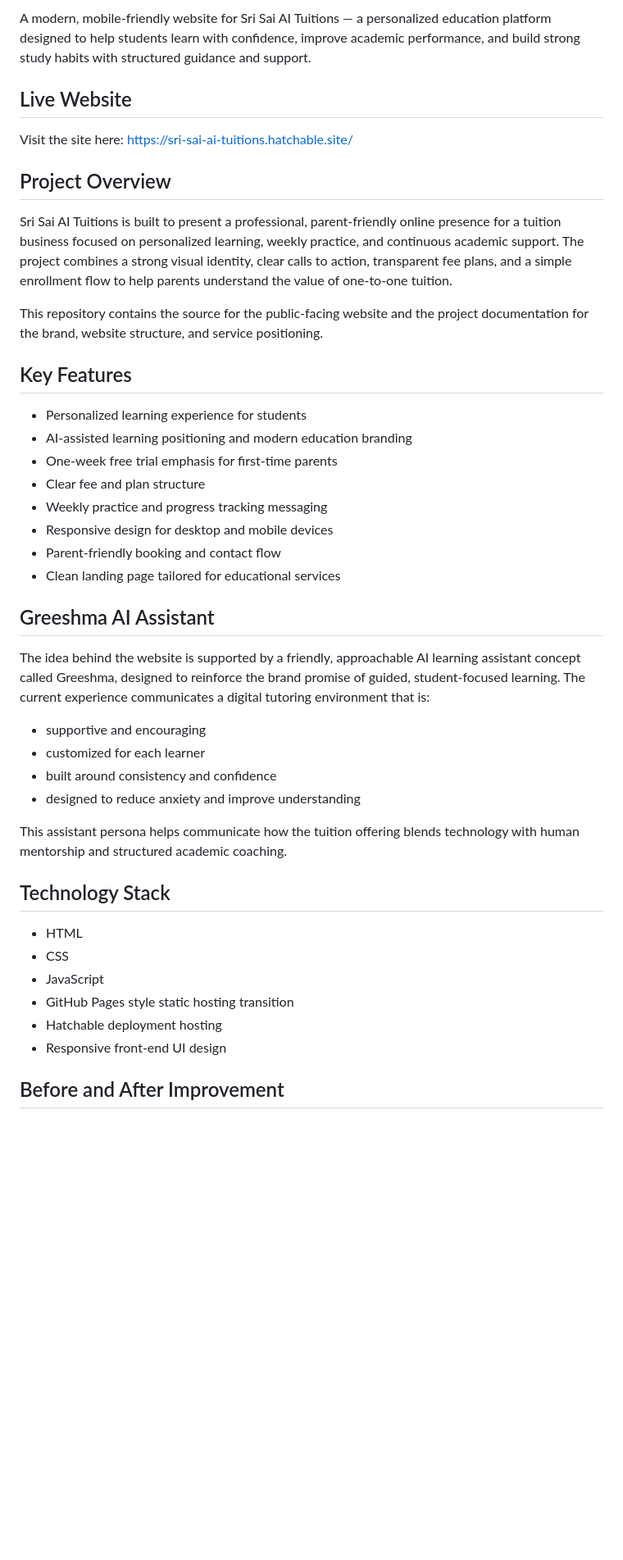
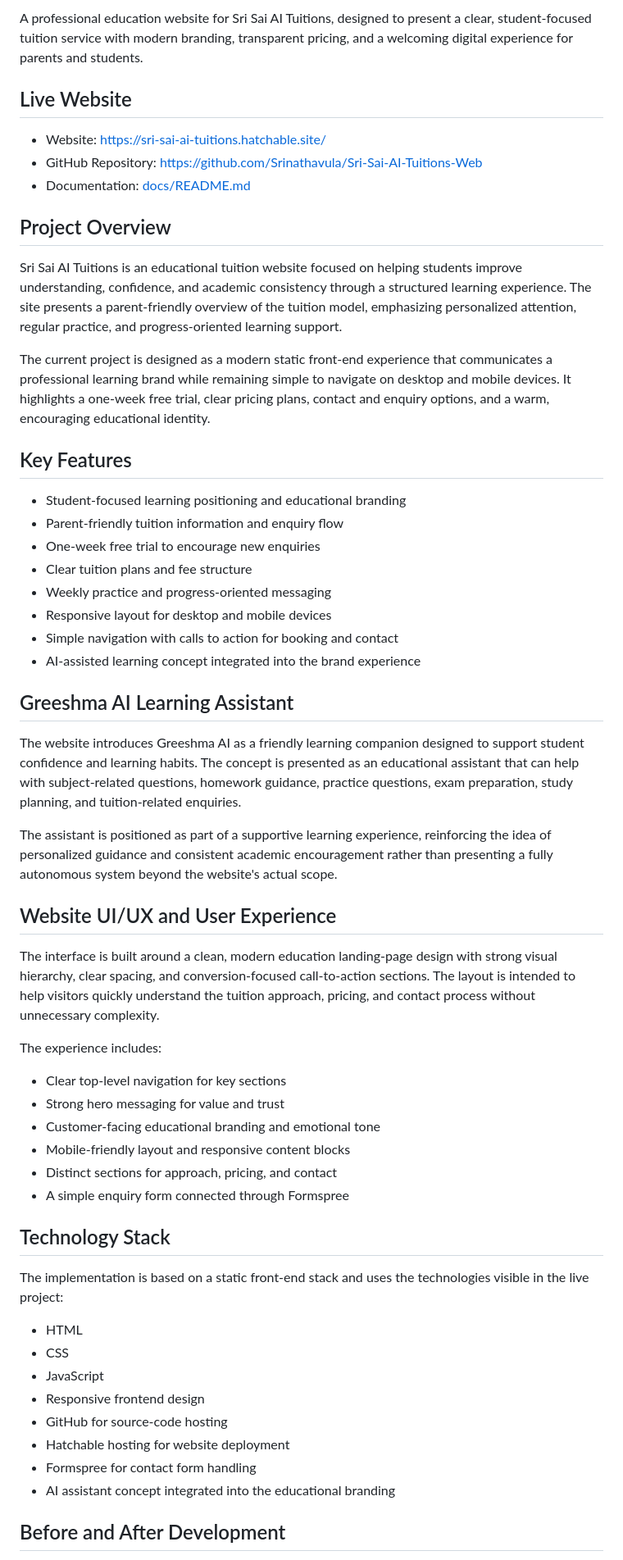
Before and after one commit to Srinathavula/Sri-Sai-AI-Tuitions-Web, a Markdown page: README.md, the part around one of its changes. Shown at 82% size. Rendered like a GitHub page; blank space fills up the shorter version.

Commit message:
Update the root README to provide a professional project overview, badges, feature descriptions, and documentation links based on the repository's actual implementation.

```diff
--- a/README.md
+++ b/README.md
@@ -8,48 +12,62 @@
 
 </div>
 
-A modern, mobile-friendly website for Sri Sai AI Tuitions — a personalized education platform designed to help students learn with confidence, improve academic performance, and build strong study habits with structured guidance and support.
+A professional education website for Sri Sai AI Tuitions, designed to present a clear, student-focused tuition service with modern branding, transparent pricing, and a welcoming digital experience for parents and students.
 
 ## Live Website
 
-Visit the site here: https://sri-sai-ai-tuitions.hatchable.site/
+- Website: https://sri-sai-ai-tuitions.hatchable.site/
+- GitHub Repository: https://github.com/Srinathavula/Sri-Sai-AI-Tuitions-Web
+- Documentation: [docs/README.md](docs/README.md)
 
 ## Project Overview
 
-Sri Sai AI Tuitions is built to present a professional, parent-friendly online presence for a tuition business focused on personalized learning, weekly practice, and continuous academic support. The project combines a strong visual identity, clear calls to action, transparent fee plans, and a simple enrollment flow to help parents understand the value of one-to-one tuition.
+Sri Sai AI Tuitions is an educational tuition website focused on helping students improve understanding, confidence, and academic consistency through a structured learning experience. The site presents a parent-friendly overview of the tuition model, emphasizing personalized attention, regular practice, and progress-oriented learning support.
 
-This repository contains the source for the public-facing website and the project documentation for the brand, website structure, and service positioning.
+The current project is designed as a modern static front-end experience that communicates a professional learning brand while remaining simple to navigate on desktop and mobile devices. It highlights a one-week free trial, clear pricing plans, contact and enquiry options, and a warm, encouraging educational identity.
 
 ## Key Features
 
-- Personalized learning experience for students
-- AI-assisted learning positioning and modern education branding
-- One-week free trial emphasis for first-time parents
-- Clear fee and plan structure
-- Weekly practice and progress tracking messaging
-- Responsive design for desktop and mobile devices
-- Parent-friendly booking and contact flow
-- Clean landing page tailored for educational services
+- Student-focused learning positioning and educational branding
+- Parent-friendly tuition information and enquiry flow
+- One-week free trial to encourage new enquiries
+- Clear tuition plans and fee structure
+- Weekly practice and progress-oriented messaging
+- Responsive layout for desktop and mobile devices
+- Simple navigation with calls to action for booking and contact
+- AI-assisted learning concept integrated into the brand experience
 
-## Greeshma AI Assistant
+## Greeshma AI Learning Assistant
 
-The idea behind the website is supported by a friendly, approachable AI learning assistant concept called Greeshma, designed to reinforce the brand promise of guided, student-focused learning. The current experience communicates a digital tutoring environment that is:
+The website introduces Greeshma AI as a friendly learning companion designed to support student confidence and learning habits. The concept is presented as an educational assistant that can help with subject-related questions, homework guidance, practice questions, exam preparation, study planning, and tuition-related enquiries.
 
-- supportive and encouraging
-- customized for each learner
-- built around consistency and confidence
-- designed to reduce anxiety and improve understanding
+The assistant is positioned as part of a supportive learning experience, reinforcing the idea of personalized guidance and consistent academic encouragement rather than presenting a fully autonomous system beyond the website's actual scope.
 
-This assistant persona helps communicate how the tuition offering blends technology with human mentorship and structured academic coaching.
+## Website UI/UX and User Experience
+
+The interface is built around a clean, modern education landing-page design with strong visual hierarchy, clear spacing, and conversion-focused call-to-action sections. The layout is intended to help visitors quickly understand the tuition approach, pricing, and contact process without unnecessary complexity.
+
+The experience includes:
+
+- Clear top-level navigation for key sections
+- Strong hero messaging for value and trust
+- Customer-facing educational branding and emotional tone
+- Mobile-friendly layout and responsive content blocks
+- Distinct sections for approach, pricing, and contact
+- A simple enquiry form connected through Formspree
 
 ## Technology Stack
+
+The implementation is based on a static front-end stack and uses the technologies visible in the live project:
 
 - HTML
 - CSS
 - JavaScript
-- GitHub Pages style static hosting transition
-- Hatchable deployment hosting
-- Responsive front-end UI design
+- Responsive frontend design
+- GitHub for source-code hosting
+- Hatchable hosting for website deployment
+- Formspree for contact form handling
+- AI assistant concept integrated into the educational branding
 
-## Before and After Improvement
+## Before and After Development
 
```
Also changed, not shown: other parts of README.md (+40 -25 lines).
